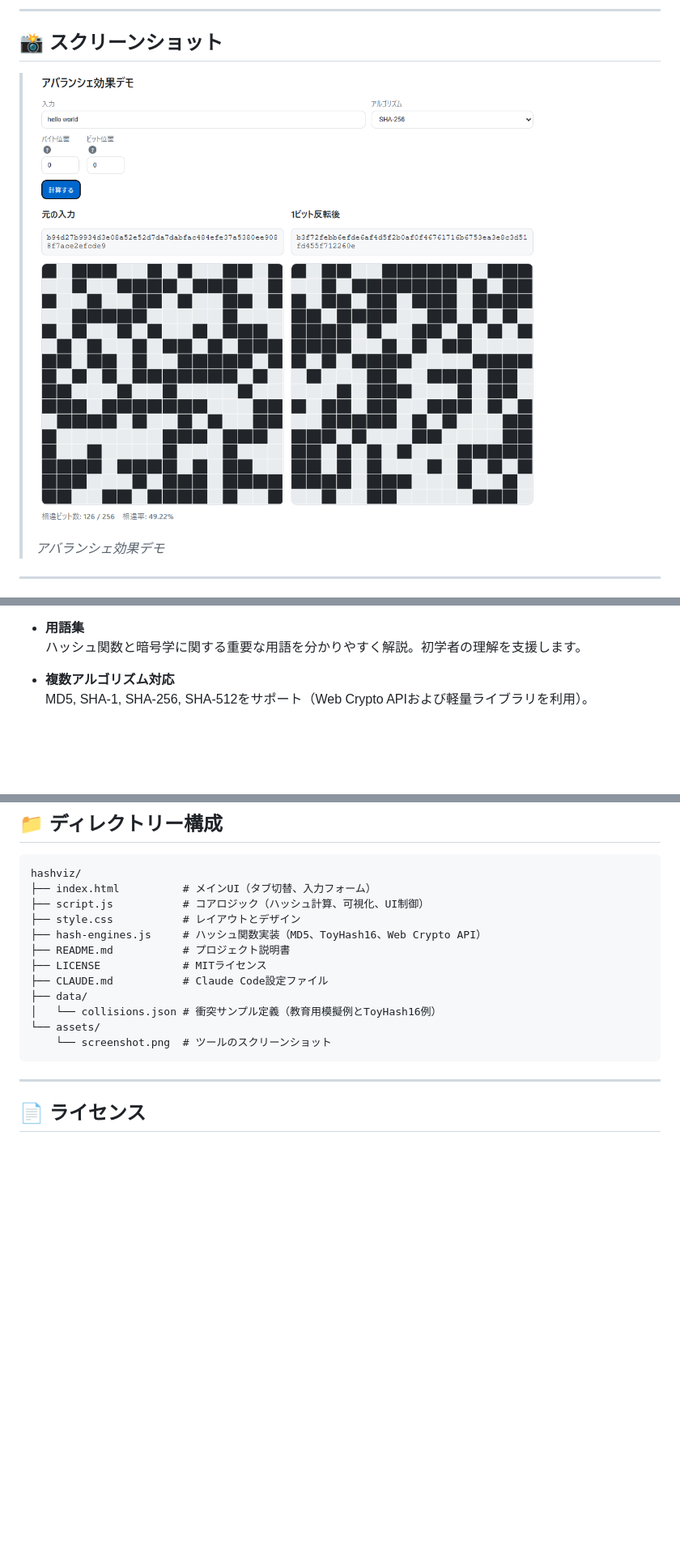
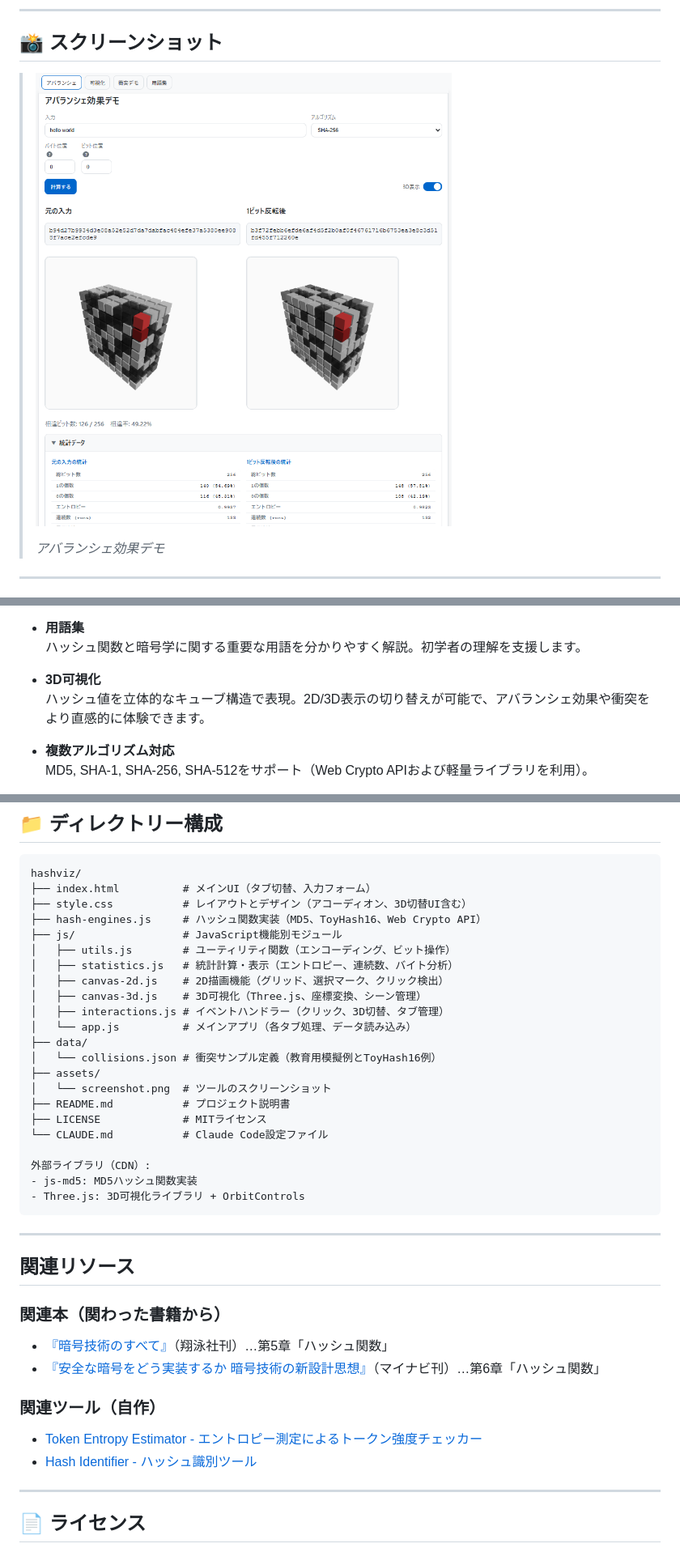
Before and after one commit to ipusiron/hashviz, a Markdown page: README.md, 3 parts joined by grey strips. Shown: that part at 81% size. GitHub-like rendering; pictures changed too: assets/screenshot.png; blank space fills up the shorter version.

````diff
--- a/README.md
+++ b/README.md
@@ -62,6 +62,9 @@ demo: https://ipusiron.github.io/hashviz/
 
 - **用語集**
   ハッシュ関数と暗号学に関する重要な用語を分かりやすく解説。初学者の理解を支援します。
+
+- **3D可視化**
+  ハッシュ値を立体的なキューブ構造で表現。2D/3D表示の切り替えが可能で、アバランシェ効果や衝突をより直感的に体験できます。
 
 - **複数アルゴリズム対応**
   MD5, SHA-1, SHA-256, SHA-512をサポート（Web Crypto APIおよび軽量ライブラリを利用）。
@@ -393,17 +470,41 @@ $$\text{ToyHash16}(m) = \left( \sum_{i=0}^{|m|-1} m_i \right) \bmod 2^{16}$$
 ```text
 hashviz/
 ├── index.html          # メインUI（タブ切替、入力フォーム）
-├── script.js           # コアロジック（ハッシュ計算、可視化、UI制御）
-├── style.css           # レイアウトとデザイン
+├── style.css           # レイアウトとデザイン（アコーディオン、3D切替UI含む）
 ├── hash-engines.js     # ハッシュ関数実装（MD5、ToyHash16、Web Crypto API）
+├── js/                 # JavaScript機能別モジュール
+│   ├── utils.js        # ユーティリティ関数（エンコーディング、ビット操作）
+│   ├── statistics.js   # 統計計算・表示（エントロピー、連続数、バイト分析）
+│   ├── canvas-2d.js    # 2D描画機能（グリッド、選択マーク、クリック検出）
+│   ├── canvas-3d.js    # 3D可視化（Three.js、座標変換、シーン管理）
+│   ├── interactions.js # イベントハンドラー（クリック、3D切替、タブ管理）
+│   └── app.js          # メインアプリ（各タブ処理、データ読み込み）
+├── data/
+│   └── collisions.json # 衝突サンプル定義（教育用模擬例とToyHash16例）
+├── assets/
+│   └── screenshot.png  # ツールのスクリーンショット
 ├── README.md           # プロジェクト説明書
 ├── LICENSE             # MITライセンス
-├── CLAUDE.md           # Claude Code設定ファイル
-├── data/
-│   └── collisions.json # 衝突サンプル定義（教育用模擬例とToyHash16例）
-└── assets/
-    └── screenshot.png  # ツールのスクリーンショット
+└── CLAUDE.md           # Claude Code設定ファイル
+
+外部ライブラリ（CDN）:
+- js-md5: MD5ハッシュ関数実装
+- Three.js: 3D可視化ライブラリ + OrbitControls
 ```
+
+---
+
+## 関連リソース
+
+### 関連本（関わった書籍から）
+
+- [『暗号技術のすべて』](https://akademeia.info/?page_id=157)（翔泳社刊）…第5章「ハッシュ関数」
+- [『安全な暗号をどう実装するか 暗号技術の新設計思想』](https://book.mynavi.jp/ec/products/detail/id=147364)（マイナビ刊）…第6章「ハッシュ関数」
+
+### 関連ツール（自作）
+
+- [Token Entropy Estimator - エントロピー測定によるトークン強度チェッカー](https://ipusiron.github.io/token-entropy-estimator/)
+- [Hash Identifier - ハッシュ識別ツール](https://ipusiron.github.io/hash-detector/)
 
 ---
 
````
Also changed, not shown: other parts of README.md (+88 -14 lines), 11 other files.
